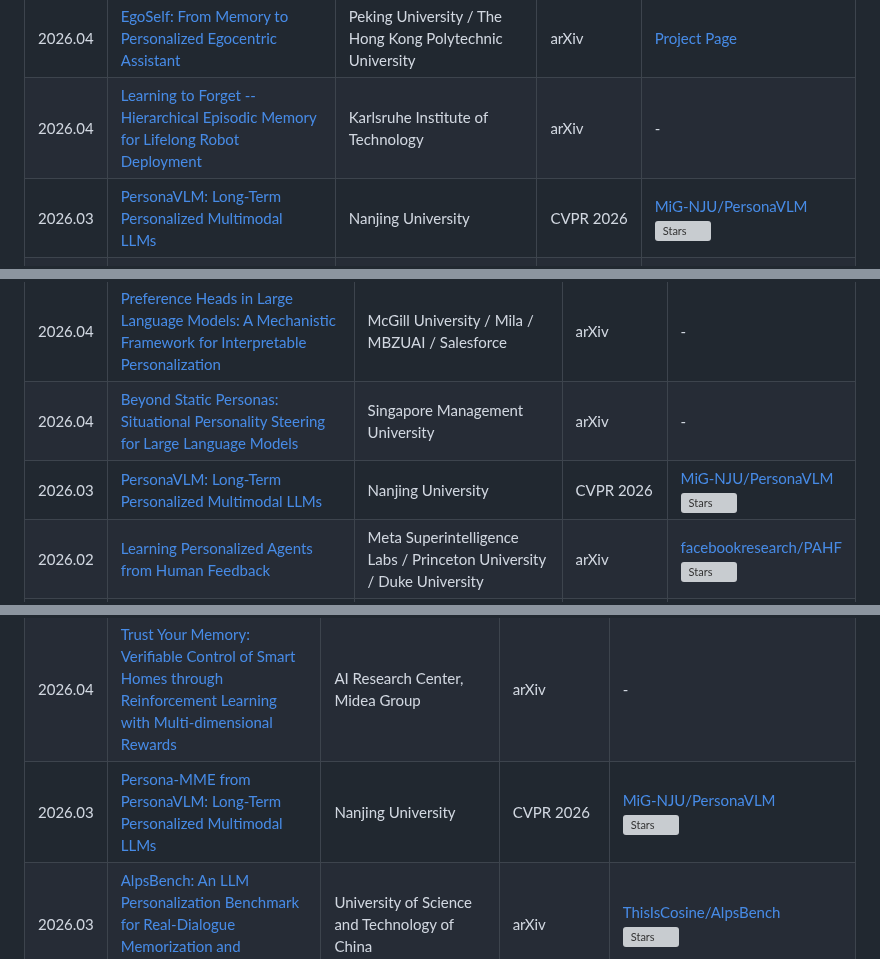
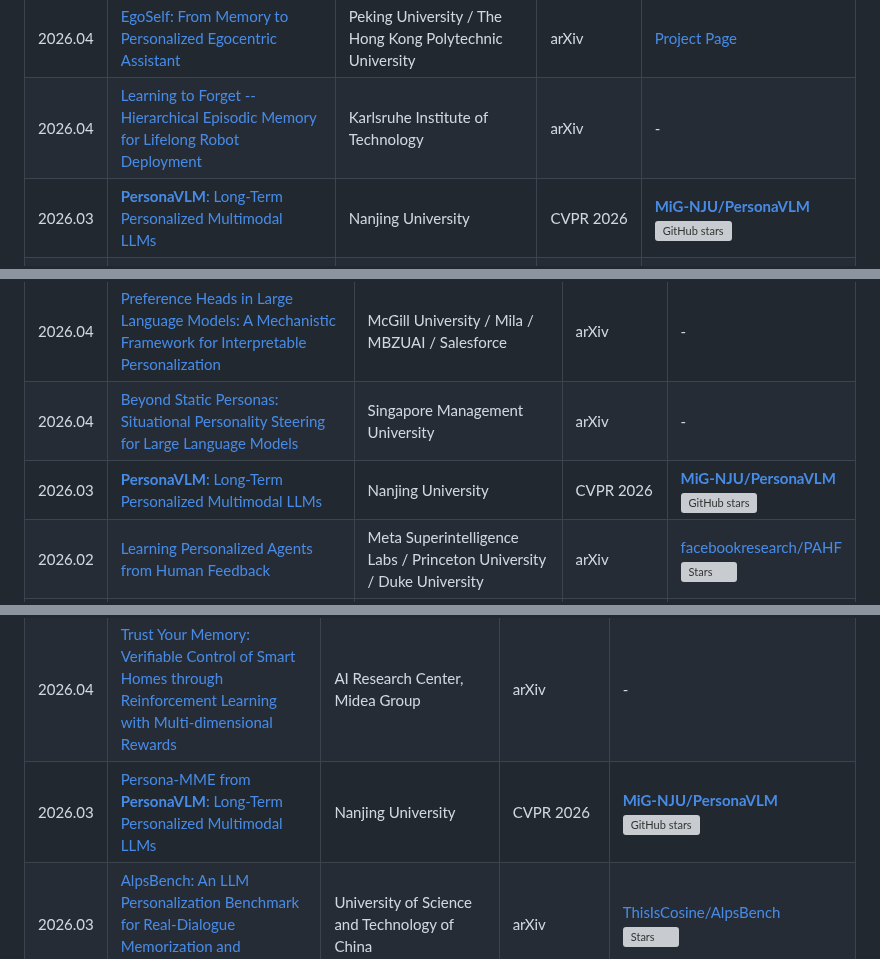
Before and after one commit to Clare-Nie/Awesome-Personalization-in-MLLMs, a Markdown page: README.md, 3 parts joined by grey strips. Rendered like a GitHub page; grey boxes are pictures that could not be loaded.

Commit message:
Highlight PersonaVLM entries

```diff
--- a/README.md
+++ b/README.md
@@ -80,7 +80,7 @@ This repository tracks papers, benchmarks, datasets, and systems around four con
 | 2026.05 | [Personal Visual Memory from Explicit and Implicit Evidence](https://arxiv.org/abs/2605.28806) | Johns Hopkins University / University of Wisconsin-Madison / Adobe Research | arXiv | [viettmab/VisualMem](https://github.com/viettmab/VisualMem) <br> ![Stars](https://img.shields.io/github/stars/viettmab/VisualMem?style=flat-square&logo=github) |
 | 2026.04 | [EgoSelf: From Memory to Personalized Egocentric Assistant](https://arxiv.org/abs/2604.19564) | Peking University / The Hong Kong Polytechnic University | arXiv | [Project Page](https://abie-e.github.io/egoself_project/) |
 | 2026.04 | [Learning to Forget -- Hierarchical Episodic Memory for Lifelong Robot Deployment](https://arxiv.org/abs/2604.11306) | Karlsruhe Institute of Technology | arXiv | - |
-| 2026.03 | [PersonaVLM: Long-Term Personalized Multimodal LLMs](https://github.com/MiG-NJU/PersonaVLM) | Nanjing University | CVPR 2026 | [MiG-NJU/PersonaVLM](https://github.com/MiG-NJU/PersonaVLM) <br> ![Stars](https://img.shields.io/github/stars/MiG-NJU/PersonaVLM?style=flat-square&logo=github) |
+| 2026.03 | [**PersonaVLM**: Long-Term Personalized Multimodal LLMs](https://github.com/MiG-NJU/PersonaVLM) | Nanjing University | CVPR 2026 | [**MiG-NJU/PersonaVLM**](https://github.com/MiG-NJU/PersonaVLM) <br> ![GitHub stars](https://img.shields.io/github/stars/MiG-NJU/PersonaVLM?style=flat-square&logo=github&label=stars) |
 | 2026.01 | [Inside Out: Evolving User-Centric Core Memory Trees for Long-Term Personalized Dialogue Systems](https://arxiv.org/abs/2601.05171) | Renmin University of China / MemTensor / IAAR-Shanghai / Beihang University / Nankai University | arXiv | [MemTensor/MemOS](https://github.com/MemTensor/MemOS) <br> ![Stars](https://img.shields.io/github/stars/MemTensor/MemOS?style=flat-square&logo=github) |
 | 2025.12 | [MemVerse: Multimodal Memory for Lifelong Learning Agents](https://arxiv.org/abs/2512.03627) | Shanghai AI Laboratory | arXiv | [KnowledgeXLab/MemVerse](https://github.com/KnowledgeXLab/MemVerse) <br> ![Stars](https://img.shields.io/github/stars/KnowledgeXLab/MemVerse?style=flat-square&logo=github) |
 | 2025.11 | [Mem-PAL: Towards Memory-based Personalized Dialogue Assistants for Long-term User-Agent Interaction](https://arxiv.org/abs/2511.13410) | Renmin University of China / Taobao & Tmall Group of Alibaba | AAAI 2026 | - |
@@ -123,7 +123,7 @@ This repository tracks papers, benchmarks, datasets, and systems around four con
 | 2026.04 | [Hierarchical Multi-Persona Induction from User Behavioral Logs: Learning Evidence-Grounded and Truthful Personas](https://arxiv.org/abs/2604.26120) | Emory University / Naver Corporation | arXiv | - |
 | 2026.04 | [Preference Heads in Large Language Models: A Mechanistic Framework for Interpretable Personalization](https://arxiv.org/abs/2604.22345) | McGill University / Mila / MBZUAI / Salesforce | arXiv | - |
 | 2026.04 | [Beyond Static Personas: Situational Personality Steering for Large Language Models](https://arxiv.org/abs/2604.13846) | Singapore Management University | arXiv | - |
-| 2026.03 | [PersonaVLM: Long-Term Personalized Multimodal LLMs](https://github.com/MiG-NJU/PersonaVLM) | Nanjing University | CVPR 2026 | [MiG-NJU/PersonaVLM](https://github.com/MiG-NJU/PersonaVLM) <br> ![Stars](https://img.shields.io/github/stars/MiG-NJU/PersonaVLM?style=flat-square&logo=github) |
+| 2026.03 | [**PersonaVLM**: Long-Term Personalized Multimodal LLMs](https://github.com/MiG-NJU/PersonaVLM) | Nanjing University | CVPR 2026 | [**MiG-NJU/PersonaVLM**](https://github.com/MiG-NJU/PersonaVLM) <br> ![GitHub stars](https://img.shields.io/github/stars/MiG-NJU/PersonaVLM?style=flat-square&logo=github&label=stars) |
 | 2026.02 | [Learning Personalized Agents from Human Feedback](https://arxiv.org/abs/2602.16173) | Meta Superintelligence Labs / Princeton University / Duke University | arXiv | [facebookresearch/PAHF](https://github.com/facebookresearch/PAHF) <br> ![Stars](https://img.shields.io/github/stars/facebookresearch/PAHF?style=flat-square&logo=github) |
 | 2025.10 | [CoPL: Collaborative Preference Learning for Personalizing LLMs](https://arxiv.org/abs/2510.09239) | Alibaba Group / Nanyang Technological University | AAAI 2026 | - |
 | 2025.10 | [POPI: Personalizing LLMs via Optimized Natural Language Preference Inference](https://arxiv.org/abs/2510.17881) | UIUC / Amazon / University of Notre Dame | arXiv | - |
@@ -189,7 +189,7 @@ This repository tracks papers, benchmarks, datasets, and systems around four con
 | 2026.04 | [Personalized Benchmarking: Evaluating LLMs by Individual Preferences](https://arxiv.org/abs/2604.18943) | University of Chicago | Findings of ACL 2026 | - |
 | 2026.04 | [CoPA: Benchmarking Personalized Question Answering with Data-Informed Cognitive Factors](https://arxiv.org/abs/2604.14773) | East China Normal University | arXiv | [bjzgcai/CoPA](https://github.com/bjzgcai/CoPA) <br> ![Stars](https://img.shields.io/github/stars/bjzgcai/CoPA?style=flat-square&logo=github) |
 | 2026.04 | [Trust Your Memory: Verifiable Control of Smart Homes through Reinforcement Learning with Multi-dimensional Rewards](https://arxiv.org/abs/2604.10110) | AI Research Center, Midea Group | arXiv | - |
-| 2026.03 | [Persona-MME from PersonaVLM: Long-Term Personalized Multimodal LLMs](https://github.com/MiG-NJU/PersonaVLM) | Nanjing University | CVPR 2026 | [MiG-NJU/PersonaVLM](https://github.com/MiG-NJU/PersonaVLM) <br> ![Stars](https://img.shields.io/github/stars/MiG-NJU/PersonaVLM?style=flat-square&logo=github) |
+| 2026.03 | [Persona-MME from **PersonaVLM**: Long-Term Personalized Multimodal LLMs](https://github.com/MiG-NJU/PersonaVLM) | Nanjing University | CVPR 2026 | [**MiG-NJU/PersonaVLM**](https://github.com/MiG-NJU/PersonaVLM) <br> ![GitHub stars](https://img.shields.io/github/stars/MiG-NJU/PersonaVLM?style=flat-square&logo=github&label=stars) |
 | 2026.03 | [AlpsBench: An LLM Personalization Benchmark for Real-Dialogue Memorization and Preference Alignment](https://arxiv.org/abs/2603.26680) | University of Science and Technology of China | arXiv | [ThisIsCosine/AlpsBench](https://github.com/ThisIsCosine/AlpsBench) <br> ![Stars](https://img.shields.io/github/stars/ThisIsCosine/AlpsBench?style=flat-square&logo=github) |
 | 2026.03 | [MemoryCD: Benchmarking Long-Context User Memory of LLM Agents for Lifelong Cross-Domain Personalization](https://arxiv.org/abs/2603.25973) | University of Illinois Chicago | Lifelong Agent @ ICLR 2026 | [AgentMemoryWorld/MemoryCD](https://github.com/AgentMemoryWorld/MemoryCD) <br> ![Stars](https://img.shields.io/github/stars/AgentMemoryWorld/MemoryCD?style=flat-square&logo=github) |
 | 2026.03 | [LMEB: Long-horizon Memory Embedding Benchmark](https://arxiv.org/abs/2603.12572) | Harbin Institute of Technology / KaLM-Embedding | arXiv | [KaLM-Embedding/LMEB](https://github.com/KaLM-Embedding/LMEB) <br> ![Stars](https://img.shields.io/github/stars/KaLM-Embedding/LMEB?style=flat-square&logo=github) |
```
